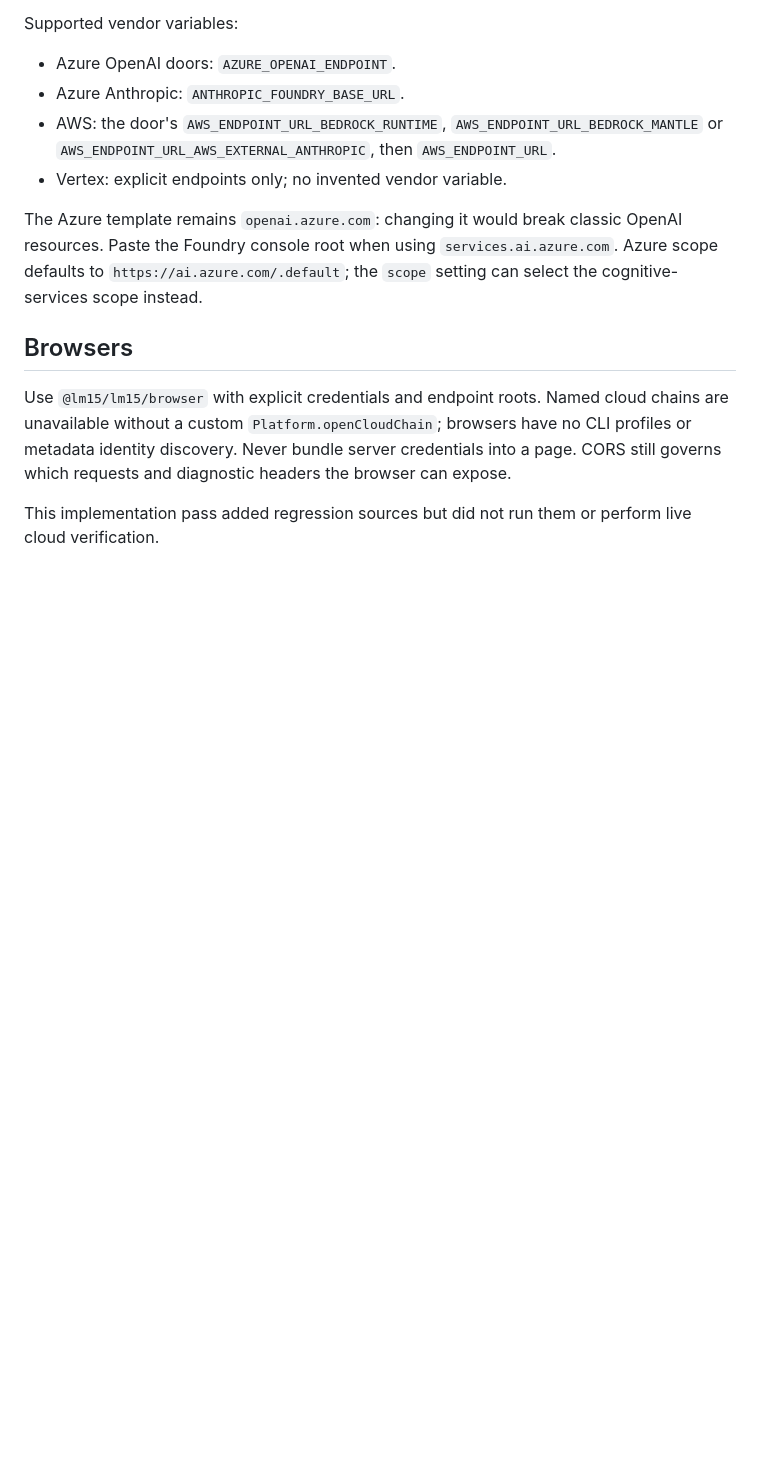
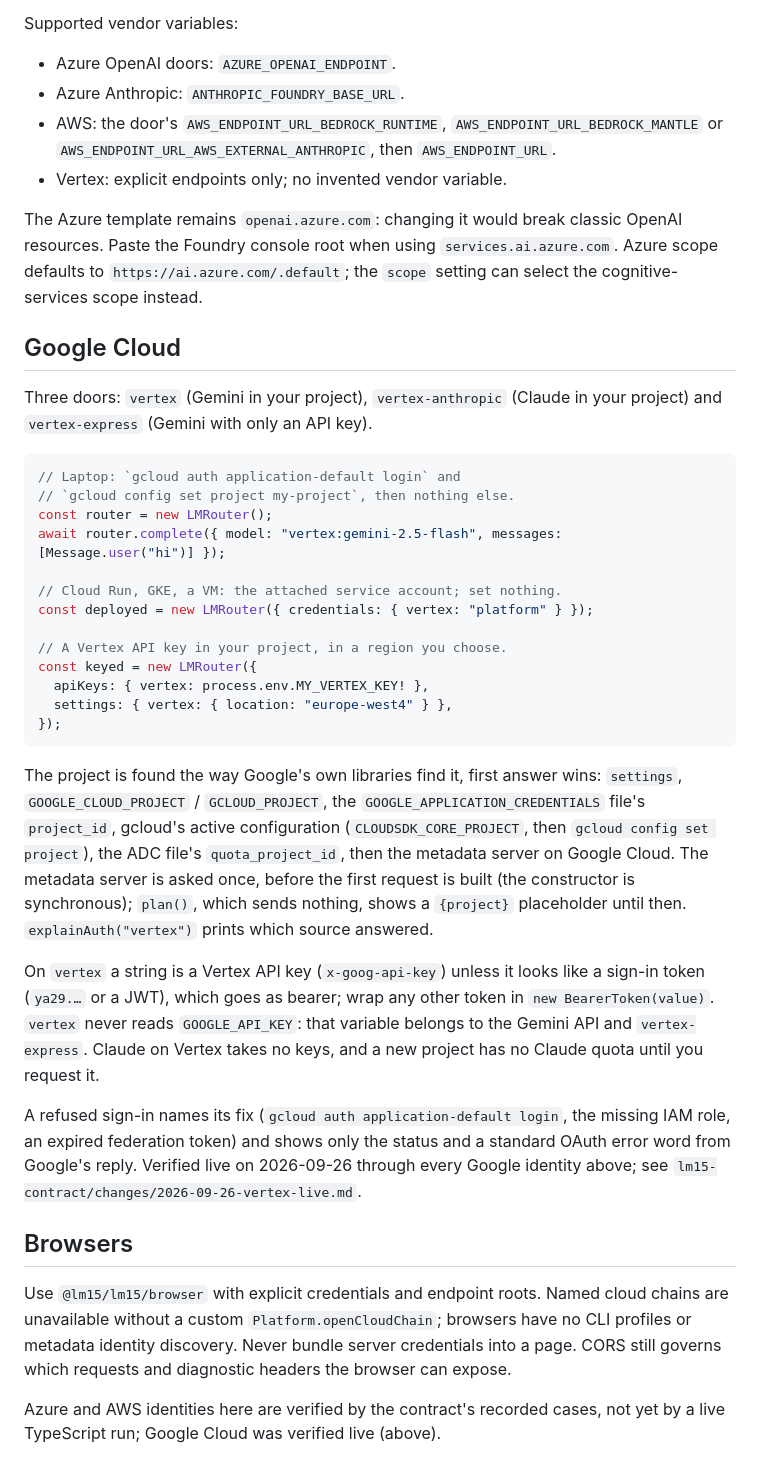
Before and after one commit to lm15-dev/lm15-ts, a Markdown page: docs/cloud-identity.md, the part around the change. Rendered like a GitHub page; blank space fills up the shorter version.

Commit message:
Docs: Google Cloud in the cloud identity guide (laptop, deployed, API keys on vertex, where the project comes from, live-verified 2026-09-26)

````diff
--- a/docs/cloud-identity.md
+++ b/docs/cloud-identity.md
@@ -72,6 +72,49 @@ OpenAI resources. Paste the Foundry console root when using
 `services.ai.azure.com`. Azure scope defaults to `https://ai.azure.com/.default`;
 the `scope` setting can select the cognitive-services scope instead.
 
+## Google Cloud
+
+Three doors: `vertex` (Gemini in your project), `vertex-anthropic` (Claude in
+your project) and `vertex-express` (Gemini with only an API key).
+
+```ts
+// Laptop: `gcloud auth application-default login` and
+// `gcloud config set project my-project`, then nothing else.
+const router = new LMRouter();
+await router.complete({ model: "vertex:gemini-2.5-flash", messages: [Message.user("hi")] });
+
+// Cloud Run, GKE, a VM: the attached service account; set nothing.
+const deployed = new LMRouter({ credentials: { vertex: "platform" } });
+
+// A Vertex API key in your project, in a region you choose.
+const keyed = new LMRouter({
+  apiKeys: { vertex: process.env.MY_VERTEX_KEY! },
+  settings: { vertex: { location: "europe-west4" } },
+});
+```
+
+The project is found the way Google's own libraries find it, first answer
+wins: `settings`, `GOOGLE_CLOUD_PROJECT` / `GCLOUD_PROJECT`, the
+`GOOGLE_APPLICATION_CREDENTIALS` file's `project_id`, gcloud's active
+configuration (`CLOUDSDK_CORE_PROJECT`, then `gcloud config set project`), the
+ADC file's `quota_project_id`, then the metadata server on Google Cloud. The
+metadata server is asked once, before the first request is built (the
+constructor is synchronous); `plan()`, which sends nothing, shows a
+`{project}` placeholder until then. `explainAuth("vertex")`
+prints which source answered.
+
+On `vertex` a string is a Vertex API key (`x-goog-api-key`) unless it looks
+like a sign-in token (`ya29.…` or a JWT), which goes as bearer; wrap any other
+token in `new BearerToken(value)`. `vertex` never reads `GOOGLE_API_KEY`: that
+variable belongs to the Gemini API and `vertex-express`. Claude on Vertex takes
+no keys, and a new project has no Claude quota until you request it.
+
+A refused sign-in names its fix (`gcloud auth application-default login`, the
+missing IAM role, an expired federation token) and shows only the status and a
+standard OAuth error word from Google's reply. Verified live on 2026-09-26
+through every Google identity above; see
+`lm15-contract/changes/2026-09-26-vertex-live.md`.
+
 ## Browsers
 
 Use `@lm15/lm15/browser` with explicit credentials and endpoint roots. Named cloud
@@ -80,5 +123,5 @@ have no CLI profiles or metadata identity discovery. Never bundle server
 credentials into a page. CORS still governs which requests and diagnostic
 headers the browser can expose.
 
-This implementation pass added regression sources but did not run them or
-perform live cloud verification.
+Azure and AWS identities here are verified by the contract's recorded cases,
+not yet by a live TypeScript run; Google Cloud was verified live (above).
````
